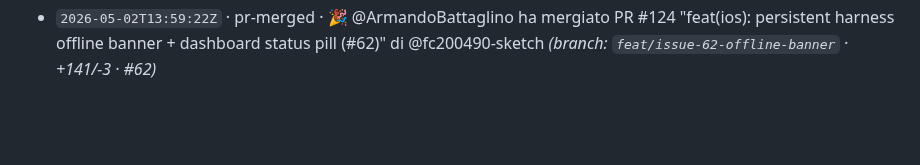
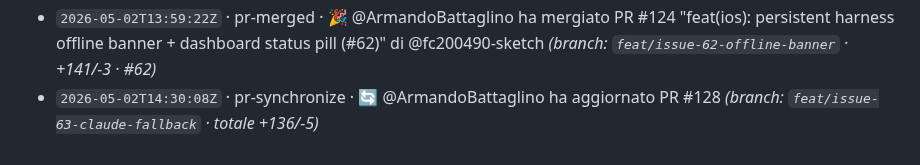
Before and after one commit to Building-addicts/GIGI, a Markdown page: docs/memory/ACTIVITY_LOG.md, the part around the change. Rendered like a GitHub page; blank space fills up the shorter version.

Commit message:
log(auto): - `2026-05-02T14:30:08Z` · pr-synchronize · 🔄 @ArmandoBattaglino

```diff
--- a/docs/memory/ACTIVITY_LOG.md
+++ b/docs/memory/ACTIVITY_LOG.md
@@ -155,3 +155,4 @@
 - `2026-05-02T13:26:13Z` · pr-merged · 🎉 @ArmandoBattaglino ha mergiato PR #106 "fix(ios): stabilize demo-critical voice intents" di @Leonardo-Corte _(branch: `feat/issue-88-core-reliability` · +146/-12 · #89)_
 - `2026-05-02T13:40:24Z` · issue-closed · ✅ @ArmandoBattaglino ha chiuso issue #61: "[Sub #16 · 2/4] Harness reachability monitor + diagnostics state"
 - `2026-05-02T13:59:22Z` · pr-merged · 🎉 @ArmandoBattaglino ha mergiato PR #124 "feat(ios): persistent harness offline banner + dashboard status pill (#62)" di @fc200490-sketch _(branch: `feat/issue-62-offline-banner` · +141/-3 · #62)_
+- `2026-05-02T14:30:08Z` · pr-synchronize · 🔄 @ArmandoBattaglino ha aggiornato PR #128 _(branch: `feat/issue-63-claude-fallback` · totale +136/-5)_
```
